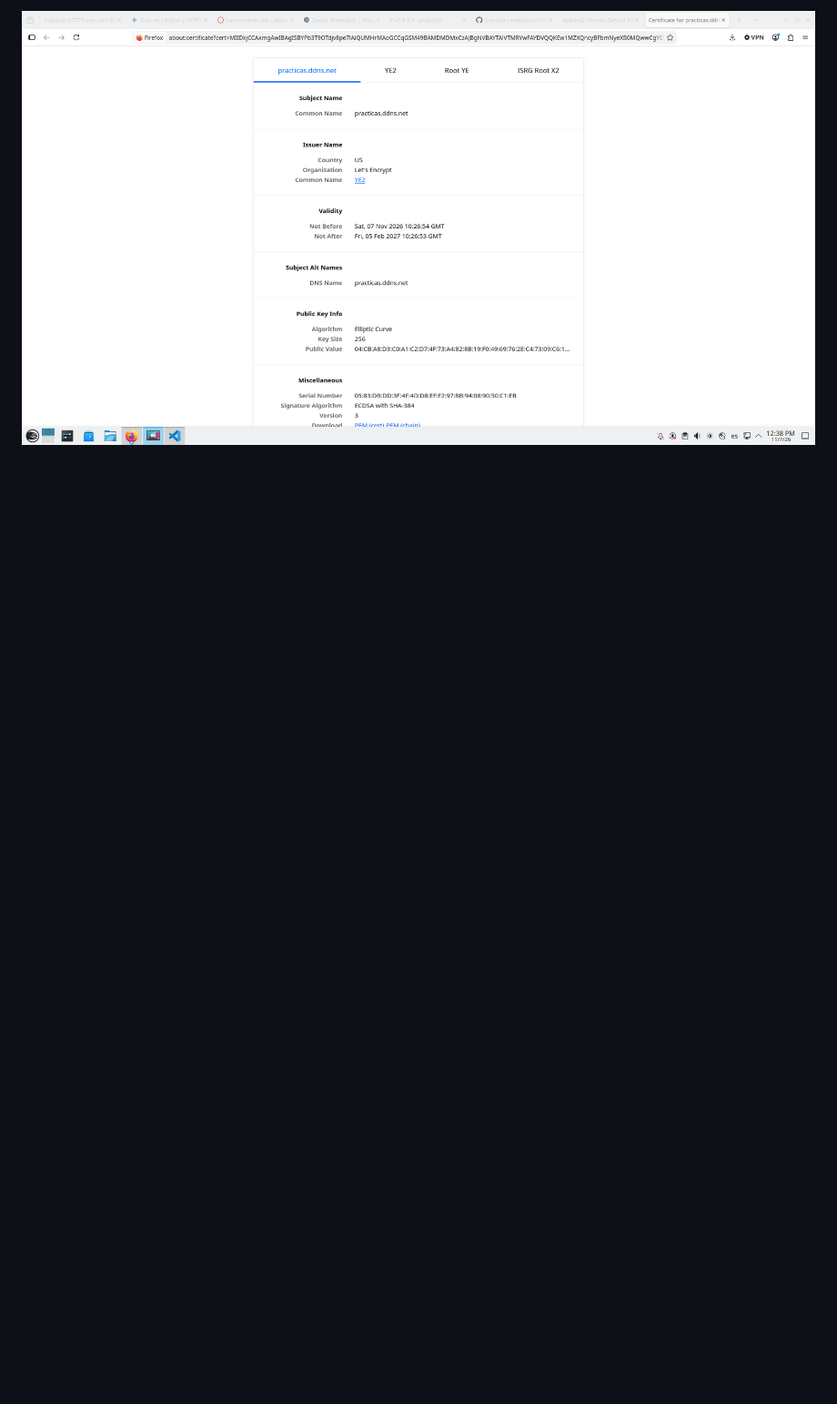
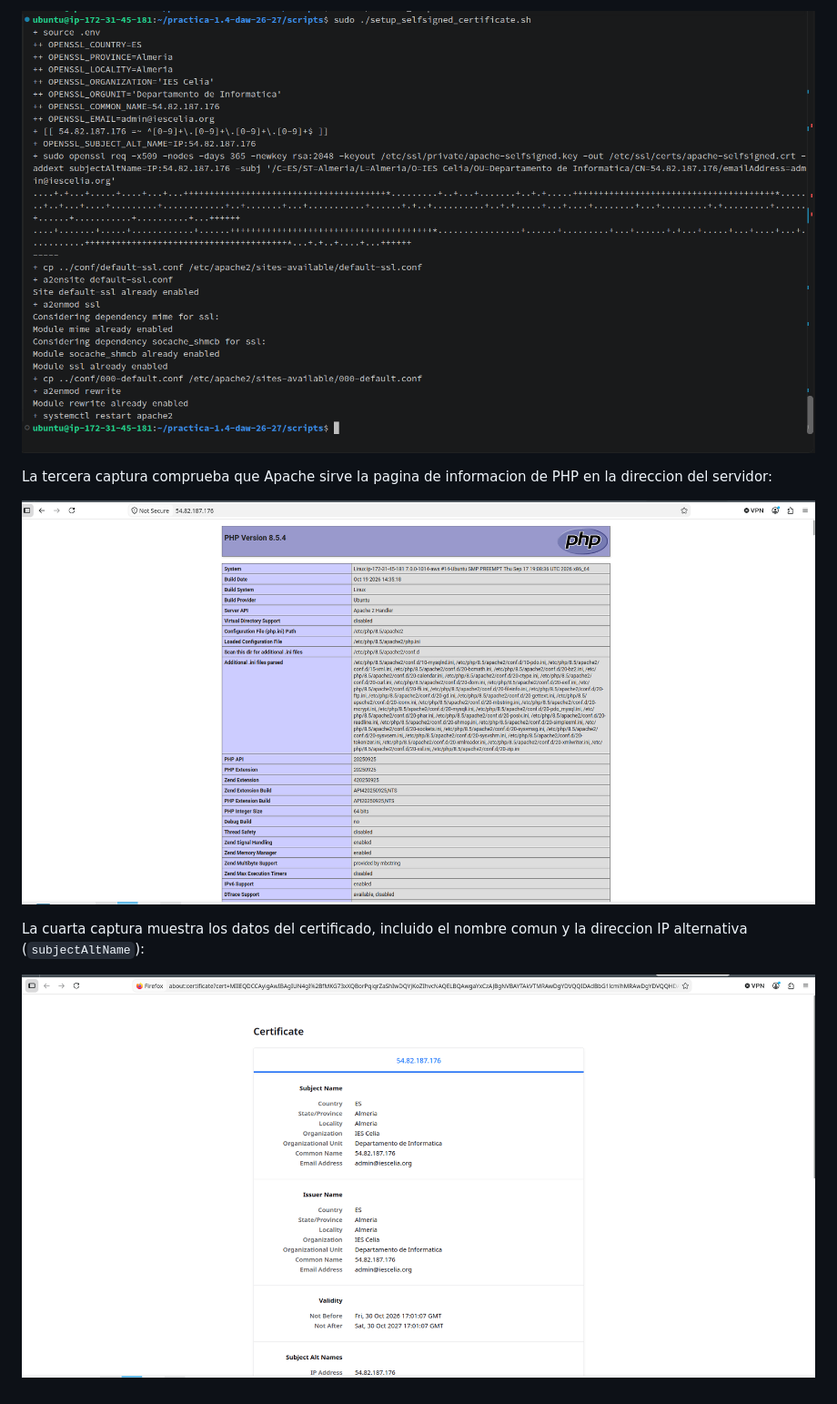
Before and after one commit to aelm819/practica-1.4-daw-26-27, a Markdown page: README.md, the part around one of its changes. Shown at 91% size. GitHub-like rendering; pictures changed too: imagenes/Screenshot_20261030_180140.png (added), imagenes/Screenshot_20261030_180252.png (added), imagenes/Screenshot_20261030_180336.png (added); blank space fills up the shorter version.

```diff
--- a/README.md
+++ b/README.md
@@ -69,2 +69,10 @@ La segunda captura muestra los datos del certificado de `practicas.ddns.net` y s
 
-![Certificado de Let's Encrypt para practicas.ddns.net](img/Screenshot_20261107_123812.png)
+![Configuracion del certificado autofirmado](imagenes/Screenshot_20261030_180140.png)
+
+La tercera captura comprueba que Apache sirve la pagina de informacion de PHP en la direccion del servidor:
+
+![Comprobacion de PHP en el servidor](imagenes/Screenshot_20261030_180252.png)
+
+La cuarta captura muestra los datos del certificado, incluido el nombre comun y la direccion IP alternativa (`subjectAltName`):
+
+![Datos del certificado autofirmado](imagenes/Screenshot_20261030_180336.png)
```
Also changed, not shown: other parts of README.md (+34 -34 lines), imagenes/Screenshot_20261030_180036.png (added), img/Screenshot_20261107_123704.png (deleted), 9 other files.
